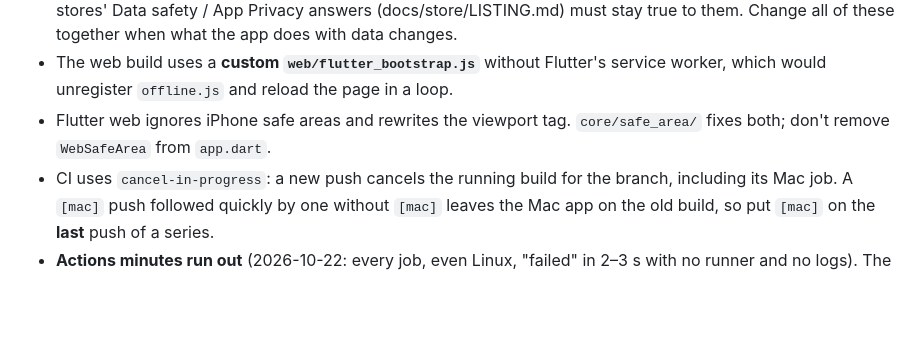
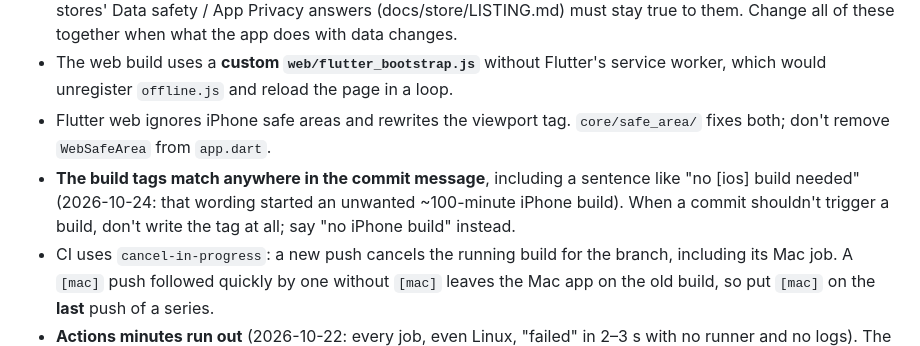
Before and after one commit to KGeary1995/ADHD-Tax, a Markdown page: AGENTS.md, the part around the change. GitHub-like rendering; blank space fills up the shorter version.

Commit message:
AGENTS: build tags match anywhere in a commit message
A commit that said it needed no iPhone build quoted the tag, and CI's
contains() check started one anyway (about 100 billed minutes).

Co-Authored-By: Claude Opus 5.5 <noreply@anthropic.com>
Claude-Session: https://claude.ai/code/session_01V5fgn4snWDwKkrTeVLexSA

```diff
--- a/AGENTS.md
+++ b/AGENTS.md
@@ -135,6 +135,7 @@ Details, secrets and failure modes: docs/DEPLOYMENT.md.
 - `app/web/about/` (the home page Google's branding check reads; the canvas-drawn app at `/` has no crawlable text), `app/web/privacy/`, `app/web/support/` and `app/web/terms/` are plain HTML pages published with the web app; Google's sign-in screen, both store listings and Settings → Help (`core/links.dart`) link to them, and the stores' Data safety / App Privacy answers (docs/store/LISTING.md) must stay true to them. Change all of these together when what the app does with data changes.
 - The web build uses a **custom `web/flutter_bootstrap.js`** without Flutter's service worker, which would unregister `offline.js` and reload the page in a loop.
 - Flutter web ignores iPhone safe areas and rewrites the viewport tag. `core/safe_area/` fixes both; don't remove `WebSafeArea` from `app.dart`.
+- **The build tags match anywhere in the commit message**, including a sentence like "no [ios] build needed" (2026-10-24: that wording started an unwanted ~100-minute iPhone build). When a commit shouldn't trigger a build, don't write the tag at all; say "no iPhone build" instead.
 - CI uses `cancel-in-progress`: a new push cancels the running build for the branch, including its Mac job. A `[mac]` push followed quickly by one without `[mac]` leaves the Mac app on the old build, so put `[mac]` on the **last** push of a series.
 - **Actions minutes run out** (2026-10-22: every job, even Linux, "failed" in 2–3 s with no runner and no logs). The private repo gets 2,000 minutes a month; macOS counts 10×, Windows 2×. CI now runs once per commit, skips docs-only commits, and builds Windows/Mac/iOS only on request. Batch `[mac]` builds. If jobs fail instantly with no runner, check github.com/settings/billing before debugging.
 - **Never delete and recreate the rolling releases** (`android-latest`, `macos-latest`, `play-latest`). Build 100 deleted `android-latest` and then got HTTP 403 creating it again, leaving the owner with no download. The likely cause: GitHub refuses the build token creating a tag at a commit whose `.github/workflows` file differs from the default branch's. The publish steps now `gh release upload --clobber` into the existing release and only create one (anchored on the default branch) if it's missing. The same cause probably explains an earlier 403 on a `workflow_dispatch` run.
```
